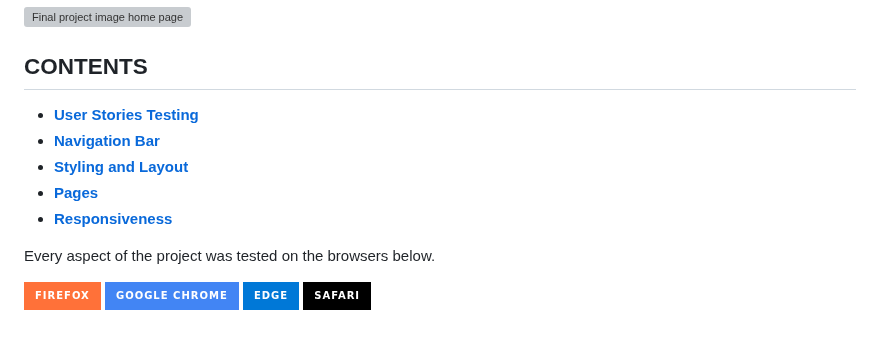
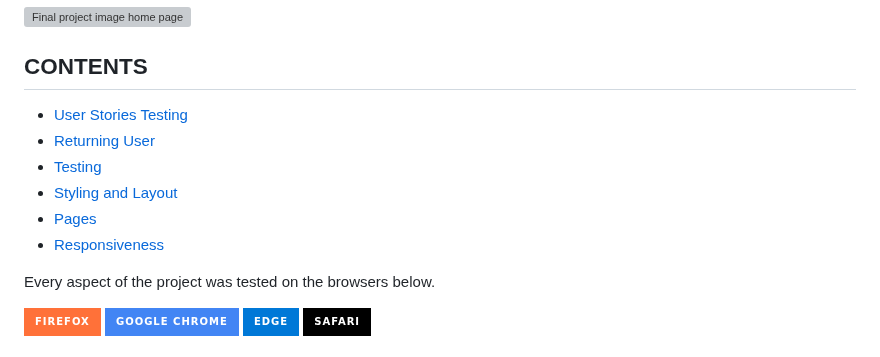
Before and after one commit to manni8436/Legend-of-the-Greek-Gods, a Markdown page: testing.md, the part around one of its changes. GitHub-like rendering; badges without logos; grey boxes are pictures that could not be loaded.

```diff
--- a/testing.md
+++ b/testing.md
@@ -2,11 +2,12 @@
 
 ## CONTENTS
 
-* [**User Stories Testing**](#user-stories-testing)
-* [**Navigation Bar**](#navigation-bar)
-* [**Styling and Layout**](#styling-and-layout)
-* [**Pages**](#pages)
-* [**Responsiveness**](#responsiveness)
+* [User Stories Testing](#user-stories-testing)
+* [Returning User](#returning-user)
+* [Testing](#testing)
+* [Styling and Layout](#styling-and-layout)
+* [Pages](#pages)
+* [Responsiveness](#responsiveness)
 
 Every aspect of the project was tested on the browsers below.
 
```
Also changed, not shown: other parts of testing.md (+99 -56 lines).
